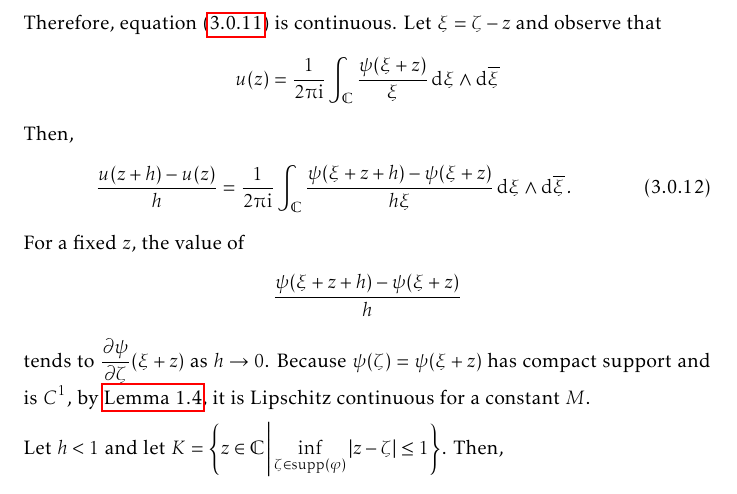
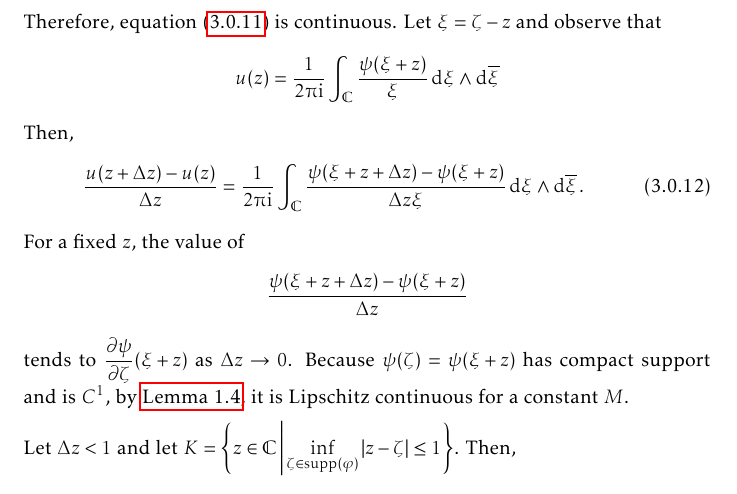
Before and after one commit to slipperking/complex-analysis-latex, a LaTeX document (main.tex): part of page 35 of 168, cut so that both start at the same text. Compiled offline with pdfLaTeX.

Commit message:
overleaf_to_git (Tue Aug 26 11:40:49 2025 -0700): update main.tex from r20649 to r20655

```diff
--- a/main.tex
+++ b/main.tex
@@ -822,12 +822,12 @@ From the above result, we can directly obtain the following theorem:
 
     Split \(\mathbb{C}\) into \(\mathbb{C}\setminus D\paren{z,\varepsilon}\) and \(\overline{D\paren{z,\varepsilon}}\).\ \(\forall\varepsilon>0\), the integral \[-\frac{1}{2\piup\ii}\int_{\mathbb{C}\setminus D\paren{z,\varepsilon}}\frac{\psi(\zeta)}{\zeta-z}\dd{\overline{\zeta}}\wedge\ddzeta\] is continuous. Since \(\psi(\zeta)\) is compactly supported over \(\mathbb{C}\) and continuous, by \autoref{thm:continuousfunctionboundedoncompact}, it is bounded. Then the limit \[\lim_{\varepsilon\to0}\paren{-\frac{1}{2\piup\ii}\int_{D\paren{z,\varepsilon}}\frac{\psi(\zeta)}{\zeta-z}\dd{\overline{\zeta}}\wedge\ddzeta}=0.\] Therefore, equation~\eqref{eq:onedimensionalpartialconjugatesolution} is continuous. Let \(\xi=\zeta-z\) and observe that \[u(z)=\frac{1}{2\piup\ii}\int_{\mathbb{C}}\frac{\psi(\xi+z)}{\xi}\dd{\xi}\wedge\dd{\overline{\xi}}\] Then,
     \begin{equation}
-        \frac{u(z+h)-u\paren{z}}{h}=\frac{1}{2\piup\ii}\int_{\mathbb{C}}\frac{\psi(\xi+z+h)-\psi\paren{\xi+z}}{h\xi}\dd{\xi}\wedge\dd{\overline{\xi}}.\label{eq:onedimensionalpartialconjugatesolution_differenceexpr}
-    \end{equation}
-    For a fixed \(z\), the value of \[\frac{\psi(\xi+z+h)-\psi\paren{\xi+z}}{h}\] tends to \(\pdv{\psi}{\zeta}\paren{\xi+z}\) as \(h\to0\). Because \(\psi(\zeta)=\psi\paren{\xi+z}\) has compact support and is \(C^1\), by \autoref{lemma:c1lipschitz}, it is Lipschitz continuous for a constant \(M\).
-
-    Let \(h<1\) and let \(K=\cbraces{z\in\mathbb{C}}{\inf_{\zeta\in\supp(\varphi)}|z-\zeta|\leq1}\). Then, \[\abs{\frac{\psi(\xi+z+h)-\psi\paren{\xi+z}}{h}}\leq M,\] and specifically, when \(\xi+z\notin K\), \[\frac{\psi(\xi+z+h)-\psi\paren{\xi+z}}{h}=0.\]
-    As shown above, the integrand is uniformly bounded by \(M\), which has a convergent integral of \(\int_{K}M\dd{\xi}\wedge\dd{\overline{\xi}}\), the limit \(h\to0\) may commute with the integral in equation~\eqref{eq:onedimensionalpartialconjugatesolution_differenceexpr}. Let \(\zeta=\alpha+\ii\beta\). From the real axis,
+        \frac{u(z+\Delta z)-u\paren{z}}{\Delta z}=\frac{1}{2\piup\ii}\int_{\mathbb{C}}\frac{\psi(\xi+z+\Delta z)-\psi\paren{\xi+z}}{\Delta z\xi}\dd{\xi}\wedge\dd{\overline{\xi}}.\label{eq:onedimensionalpartialconjugatesolution_differenceexpr}
+    \end{equation}
+    For a fixed \(z\), the value of \[\frac{\psi(\xi+z+\Delta z)-\psi\paren{\xi+z}}{\Delta z}\] tends to \(\pdv{\psi}{\zeta}\paren{\xi+z}\) as \(\Delta z\to0\). Because \(\psi(\zeta)=\psi\paren{\xi+z}\) has compact support and is \(C^1\), by \autoref{lemma:c1lipschitz}, it is Lipschitz continuous for a constant \(M\).
+
+    Let \(\Delta z<1\) and let \(K=\cbraces{z\in\mathbb{C}}{\inf_{\zeta\in\supp(\varphi)}|z-\zeta|\leq1}\). Then, \[\abs{\frac{\psi(\xi+z+\Delta z)-\psi\paren{\xi+z}}{\Delta z}}\leq M,\] and specifically, when \(\xi+z\notin K\), \[\frac{\psi(\xi+z+\Delta z)-\psi\paren{\xi+z}}{\Delta z}=0.\]
+    As shown above, the integrand is uniformly bounded by \(M\), which has a convergent integral of \(\int_{K}M\dd{\xi}\wedge\dd{\overline{\xi}}\), the limit \(\Delta z\to0\) may commute with the integral in equation~\eqref{eq:onedimensionalpartialconjugatesolution_differenceexpr}. Let \(\zeta=\alpha+\ii\beta\). From the real axis,
     \begin{equation}
         \pdv{u}{x}(z)=\frac{1}{2\piup\ii}\int_{\mathbb{C}}\frac{1}{\xi}\pdv{\psi}{\alpha}\paren{\xi+z}\dd{\xi}\wedge\dd{\overline{\xi}}=\frac{1}{2\piup\ii}\int_{\mathbb{C}}\pdv{\psi(\zeta)}{\alpha}\cdot\frac{1}{\zeta-z}\ddzeta\wedge\dd{\overline{\zeta}}.\label{eq:onedimensionalpartialconjugatesolution_differenceexpr_realaxisderivative}
     \end{equation}
```
